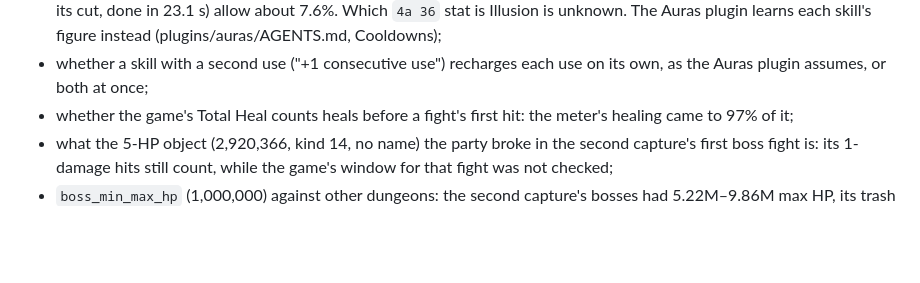
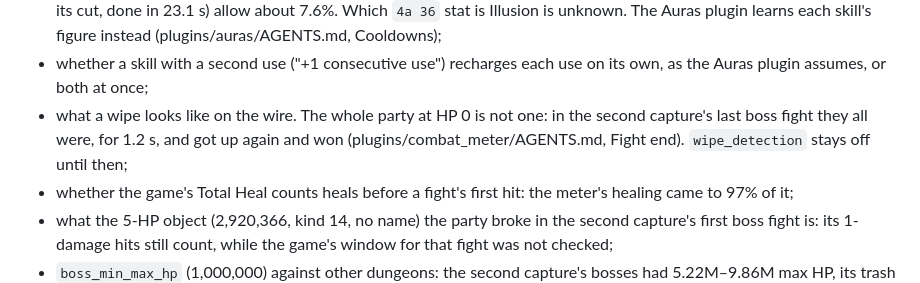
Before and after one commit to mgauna-ar/aion2-combat-meter, a Markdown page: AGENTS.md, the part around the change. Rendered like a GitHub page; blank space fills up the shorter version.

```diff
--- a/AGENTS.md
+++ b/AGENTS.md
@@ -434,6 +434,9 @@ capture, where all 17,182 records parse):
   instead (plugins/auras/AGENTS.md, Cooldowns);
 - whether a skill with a second use ("+1 consecutive use") recharges each use on its
   own, as the Auras plugin assumes, or both at once;
+- what a wipe looks like on the wire. The whole party at HP 0 is not one: in the second
+  capture's last boss fight they all were, for 1.2 s, and got up again and won
+  (plugins/combat_meter/AGENTS.md, Fight end). `wipe_detection` stays off until then;
 - whether the game's Total Heal counts heals before a fight's first hit: the meter's
   healing came to 97% of it;
 - what the 5-HP object (2,920,366, kind 14, no name) the party broke in the second
```
Also changed, not shown: plugins/combat_meter/AGENTS.md (+9 -3 lines), plugins/combat_meter/README.md (+1 -1 lines), docs/images/app-settings.png, 6 other files.
